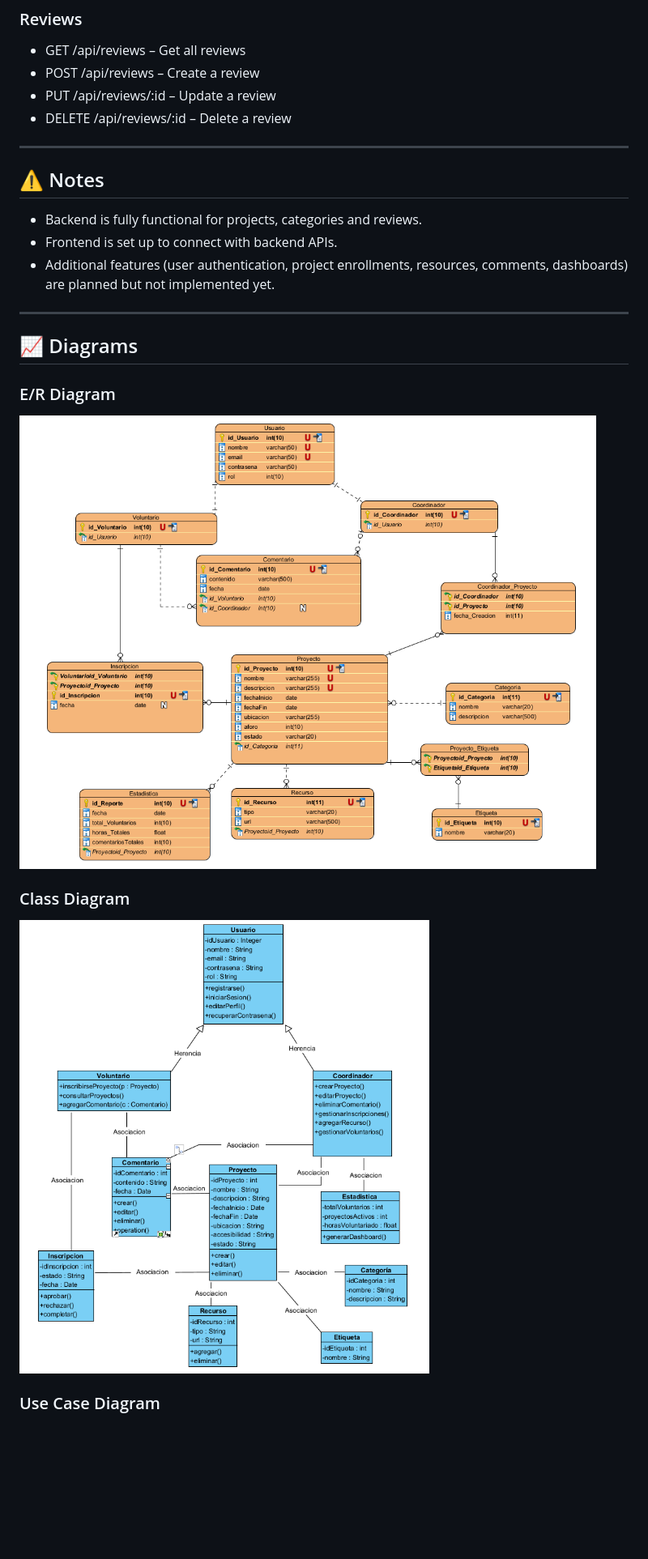
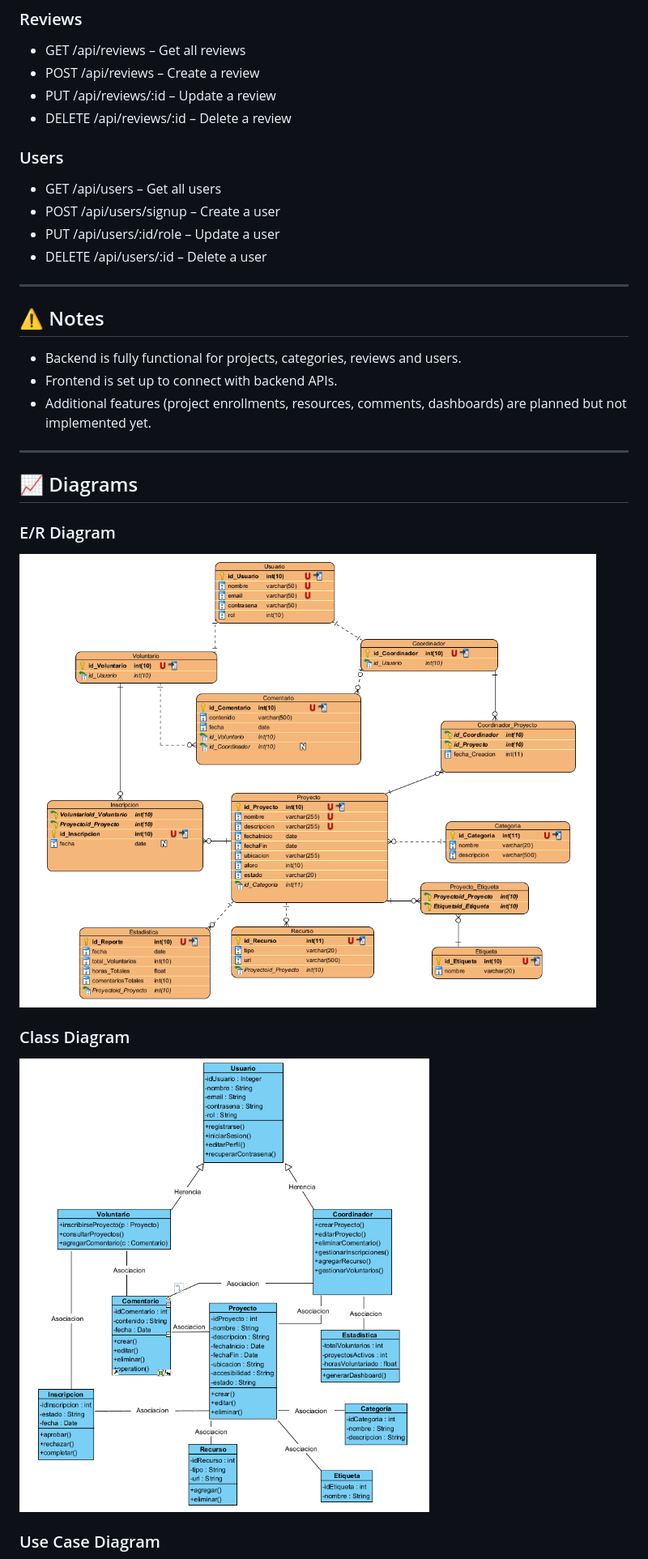
Before and after one commit to Jeremy-Pacheco/AWTC, a Markdown page: README.md, the part around one of its changes. Shown at 81% size. GitHub-like rendering; blank space fills up the shorter version.

Commit message:
fix: readme

```diff
--- a/README.md
+++ b/README.md
@@ -150,12 +153,17 @@ awtc/
 - PUT /api/reviews/:id – Update a review
 - DELETE /api/reviews/:id – Delete a review
 
+### Users
+- GET /api/users – Get all users
+- POST /api/users/signup – Create a user
+- PUT /api/users/:id/role – Update a user
+- DELETE /api/users/:id – Delete a user
 ---
 
 ## ⚠️ Notes
-- Backend is fully functional for projects, categories and reviews.
+- Backend is fully functional for projects, categories, reviews and users.
 - Frontend is set up to connect with backend APIs.
-- Additional features (user authentication, project enrollments, resources, comments, dashboards) are planned but not implemented yet.
+- Additional features (project enrollments, resources, comments, dashboards) are planned but not implemented yet.
 
 ---
 
@@ -163,11 +171,11 @@ awtc/
 
 ### E/R Diagram
 
-![](https://github.com/Jeremy-Pacheco/AWTC/blob/develop/readme-img/ERD.png)
+![](readme-img/ERD.png)
 
 ### Class Diagram
 
-![](https://github.com/Jeremy-Pacheco/AWTC/blob/develop/readme-img/class-diagram.png)
+![](readme-img/class-diagram.png)
 
 ### Use Case Diagram
 
```
Also changed, not shown: other parts of README.md (+4 -1 lines).
